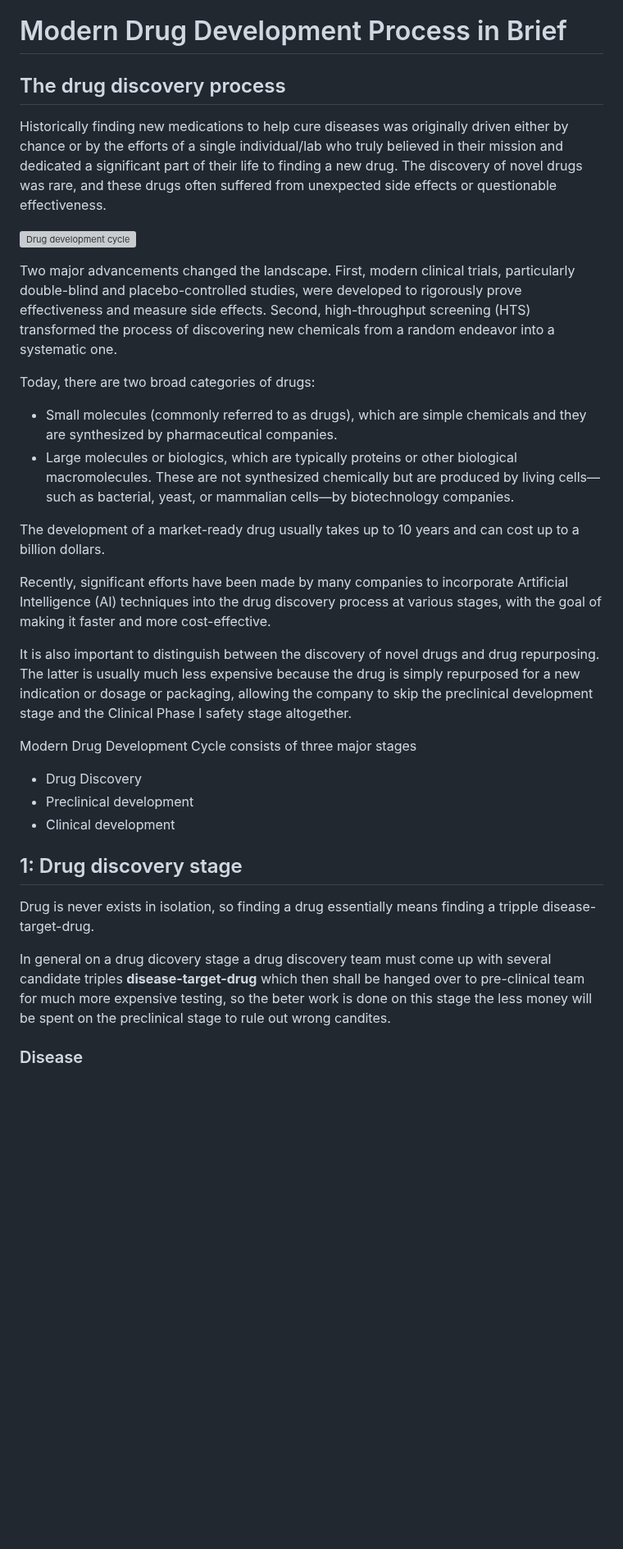
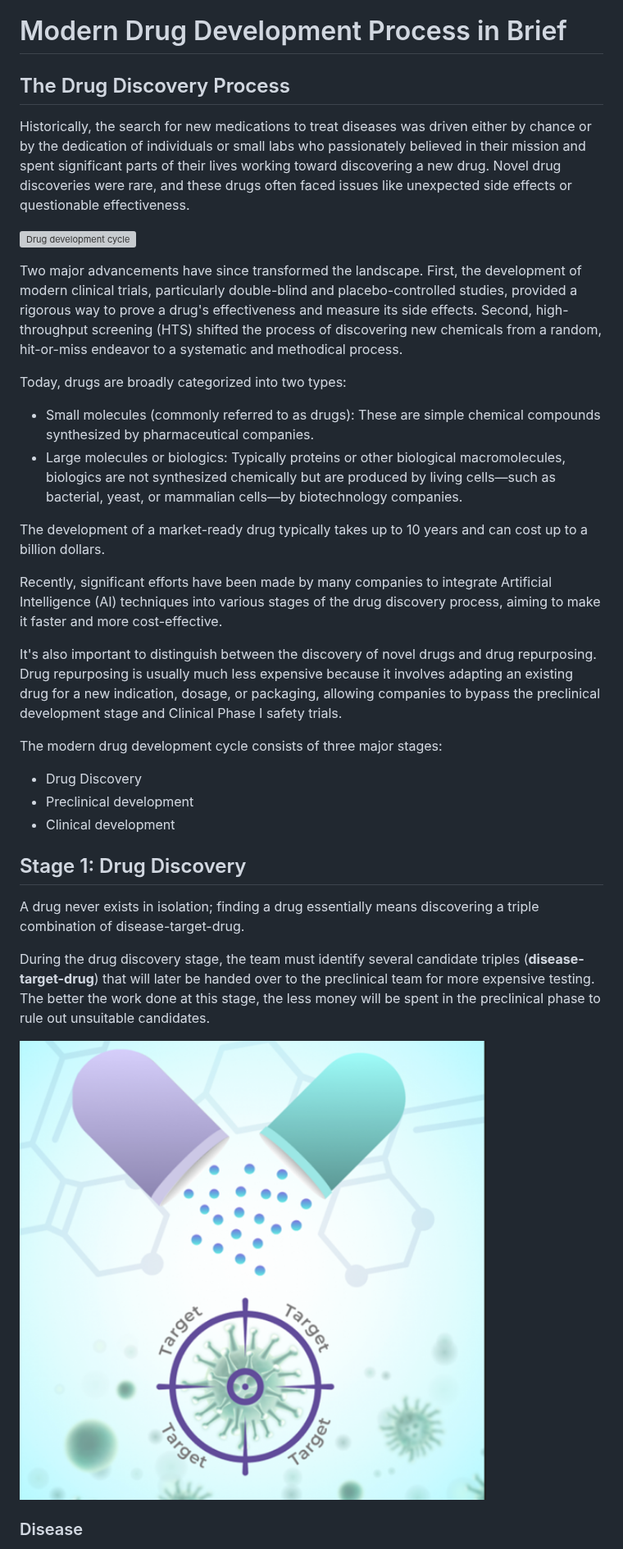
Before and after one commit to alexaibio/teaching_content, a Markdown page: drug_development/drug_development_intro.md, the part around one of its changes. Shown at 82% size. Drawn GitHub-style; pictures changed too: drug_development/img/discovery.png (added); blank space fills up the shorter version; grey boxes are pictures that could not be loaded.

```diff
--- a/drug_development/drug_development_intro.md
+++ b/drug_development/drug_development_intro.md
@@ -1,31 +1,34 @@
 # Modern Drug Development Process in Brief
 
-## The drug discovery process
-Historically finding new medications to help cure diseases was originally driven either by chance or by the efforts of a single individual/lab who truly believed in their mission and dedicated a significant part of their life to finding a new drug. The discovery of novel drugs was rare, and these drugs often suffered from unexpected side effects or questionable effectiveness.
+## The Drug Discovery Process
+
+Historically, the search for new medications to treat diseases was driven either by chance or by the dedication of individuals or small labs who passionately believed in their mission and spent significant parts of their lives working toward discovering a new drug. Novel drug discoveries were rare, and these drugs often faced issues like unexpected side effects or questionable effectiveness.
 
 ![Drug development cycle](img/drug_dev_cycle.jpg)
 
-Two major advancements changed the landscape. First, modern clinical trials, particularly double-blind and placebo-controlled studies, were developed to rigorously prove effectiveness and measure side effects. Second, high-throughput screening (HTS) transformed the process of discovering new chemicals from a random endeavor into a systematic one.
+Two major advancements have since transformed the landscape. First, the development of modern clinical trials, particularly double-blind and placebo-controlled studies, provided a rigorous way to prove a drug's effectiveness and measure its side effects. Second, high-throughput screening (HTS) shifted the process of discovering new chemicals from a random, hit-or-miss endeavor to a systematic and methodical process.
 
-Today, there are two broad categories of drugs:
-- Small molecules (commonly referred to as drugs), which are simple chemicals and they are synthesized by pharmaceutical companies.
-- Large molecules or biologics, which are typically proteins or other biological macromolecules. These are not synthesized chemically but are produced by living cells—such as bacterial, yeast, or mammalian cells—by biotechnology companies.
+Today, drugs are broadly categorized into two types:
+- Small molecules (commonly referred to as drugs): These are simple chemical compounds synthesized by pharmaceutical companies.
+- Large molecules or biologics: Typically proteins or other biological macromolecules, biologics are not synthesized chemically but are produced by living cells—such as bacterial, yeast, or mammalian cells—by biotechnology companies.
 
-The development of a market-ready drug usually takes up to 10 years and can cost up to a billion dollars.
+The development of a market-ready drug typically takes up to 10 years and can cost up to a billion dollars.
 
-Recently, significant efforts have been made by many companies to incorporate Artificial Intelligence (AI) techniques into the drug discovery process at various stages, with the goal of making it faster and more cost-effective.
+Recently, significant efforts have been made by many companies to integrate Artificial Intelligence (AI) techniques into various stages of the drug discovery process, aiming to make it faster and more cost-effective.
 
-It is also important to distinguish between the discovery of novel drugs and drug repurposing. The latter is usually much less expensive because the drug is simply repurposed for a new indication or dosage or packaging, allowing the company to skip the preclinical development stage and the Clinical Phase I safety stage altogether.
+It's also important to distinguish between the discovery of novel drugs and drug repurposing. Drug repurposing is usually much less expensive because it involves adapting an existing drug for a new indication, dosage, or packaging, allowing companies to bypass the preclinical development stage and Clinical Phase I safety trials.
 
-Modern Drug Development Cycle consists of three major stages
+The modern drug development cycle consists of three major stages:
 - Drug Discovery
 - Preclinical development
 - Clinical development
 
 
-## 1: Drug discovery stage
-Drug is never exists in isolation, so finding a drug essentially means finding a tripple disease-target-drug.
+## Stage 1: Drug Discovery
+A drug never exists in isolation; finding a drug essentially means discovering a triple combination of disease-target-drug.
 
-In general on a drug dicovery stage a drug discovery team must come up with several candidate triples **disease-target-drug** which then shall be hanged over to pre-clinical team for much more expensive testing, so the beter work is done on this stage the less money will be spent on the preclinical stage to rule out wrong candites.
+During the drug discovery stage, the team must identify several candidate triples (**disease-target-drug**) that will later be handed over to the preclinical team for more expensive testing. The better the work done at this stage, the less money will be spent in the preclinical phase to rule out unsuitable candidates.
+
+![Drug development cycle](img/discovery.png)
 
 ### Disease
```
Also changed, not shown: other parts of drug_development/drug_development_intro.md (+46 -45 lines), Bioinformatics_NGS/WGS/IGV_genome_browser.md (+18 -7 lines).
